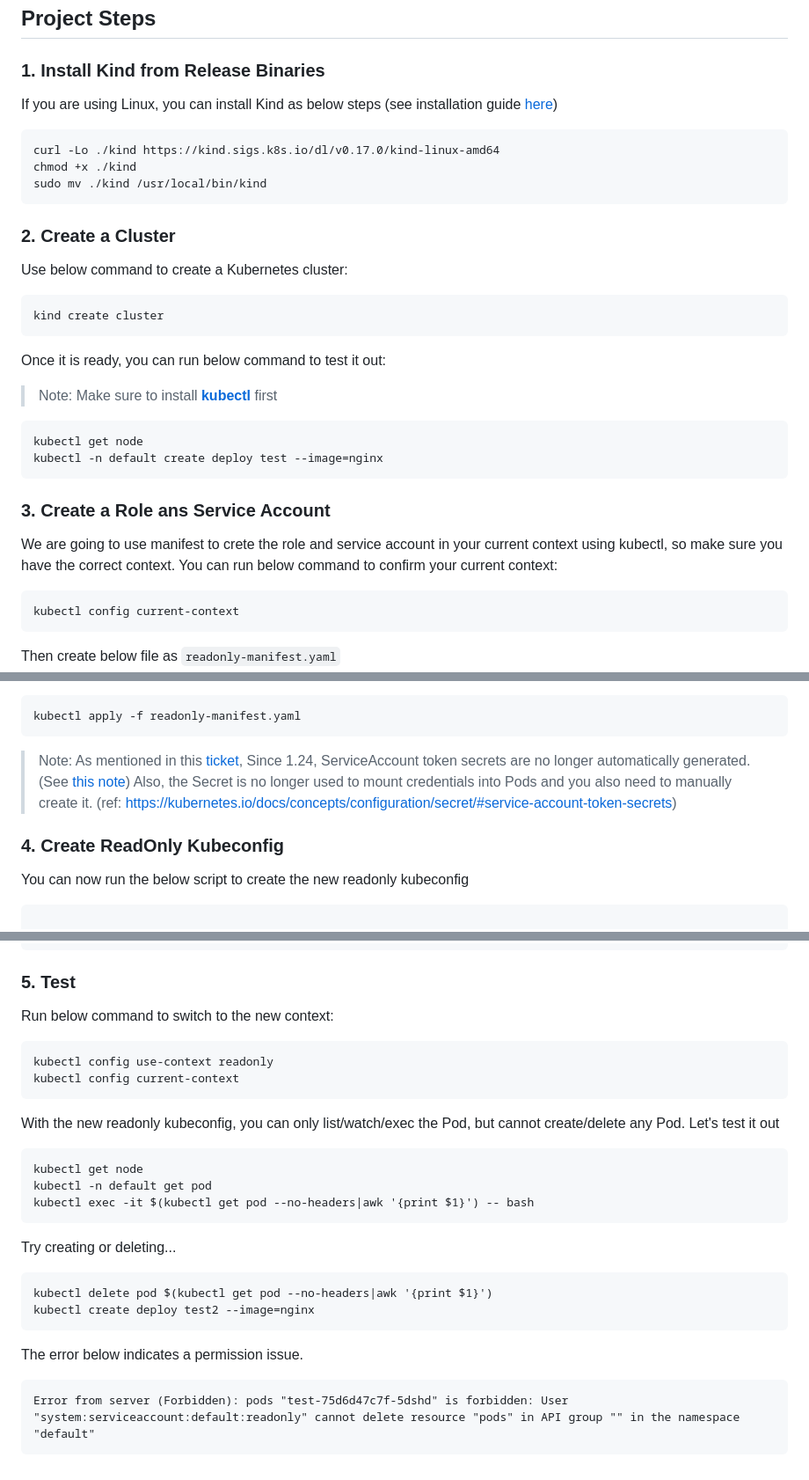
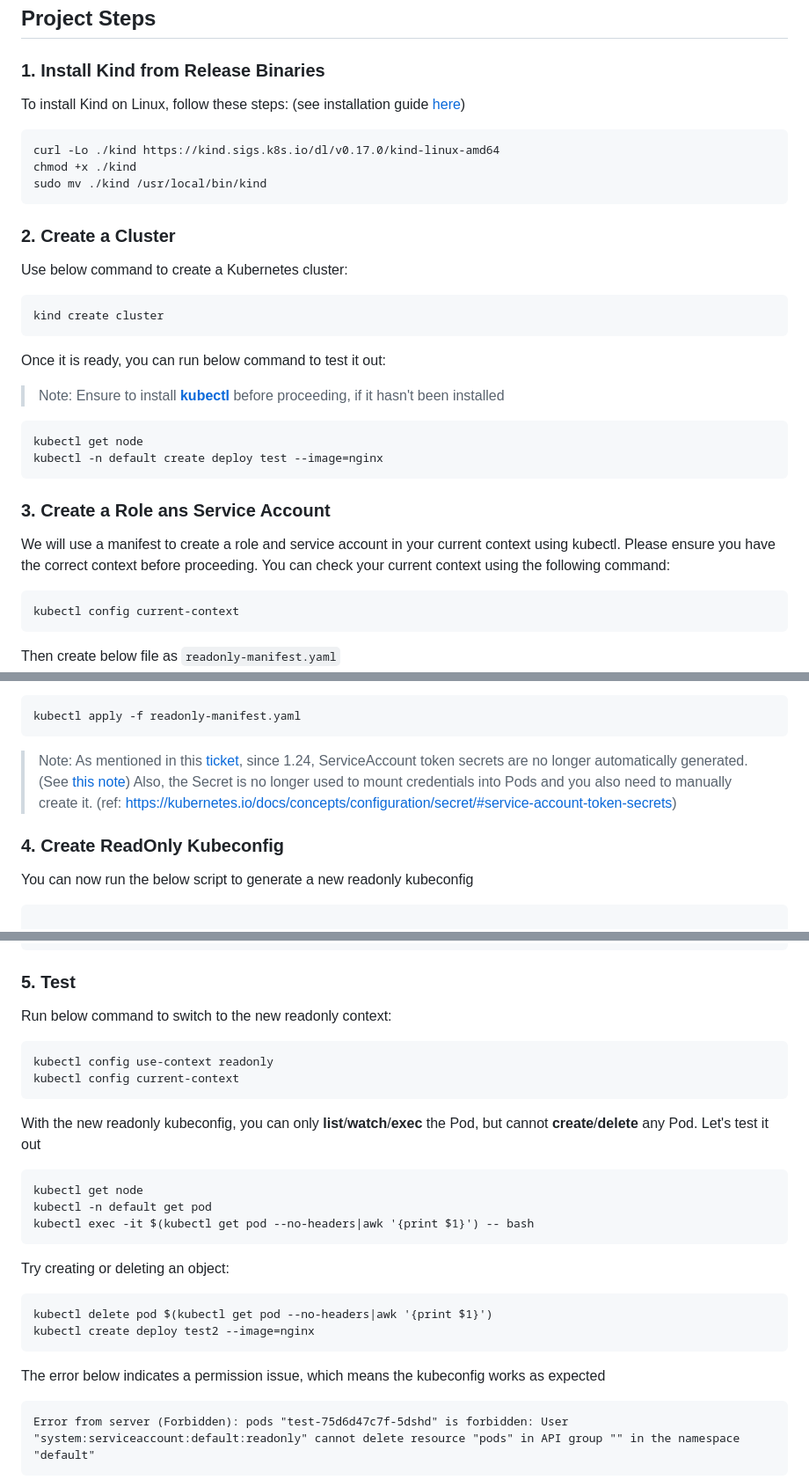
Before and after one commit to chance2021/devopsdaydayup, a Markdown page: 011-KinDKubeconfigRBACConfiguration/README.md, 3 parts joined by grey strips. Shown at 88% size. Rendered like a GitHub page.

Commit message:
Update format

````diff
--- a/011-KinDKubeconfigRBACConfiguration/README.md
+++ b/011-KinDKubeconfigRBACConfiguration/README.md
@@ -18,7 +19,7 @@
 ## <a name="project_steps">Project Steps</a>
 
 ### 1. Install Kind from Release Binaries
-If you are using Linux, you can install Kind as below steps (see installation guide [here](https://kind.sigs.k8s.io/docs/user/quick-start/))
+To install Kind on Linux, follow these steps: (see installation guide [here](https://kind.sigs.k8s.io/docs/user/quick-start/))
 ```
 curl -Lo ./kind https://kind.sigs.k8s.io/dl/v0.17.0/kind-linux-amd64
 chmod +x ./kind
@@ -30,13 +31,13 @@ Use below command to create a Kubernetes cluster:
 kind create cluster
 ```
 Once it is ready, you can run below command to test it out:
-> Note: Make sure to install [**kubectl**](https://www.google.com/search?channel=fs&client=ubuntu&q=install+kubectl+) first
+> Note: Ensure to install [**kubectl**](https://www.google.com/search?channel=fs&client=ubuntu&q=install+kubectl+) before proceeding, if it hasn't been installed
 ```
 kubectl get node
 kubectl -n default create deploy test --image=nginx
 ```
 ### 3. Create a Role ans Service Account
-We are going to use manifest to crete the role and service account in your current context using kubectl, so make sure you have the correct context. You can run below command to confirm your current context:
+We will use a manifest to create a role and service account in your current context using kubectl. Please ensure you have the correct context before proceeding. You can check your current context using the following command:
 ```
 kubectl config current-context
 ```
@@ -112,11 +113,11 @@ Apply the manifest file:
 ```
 kubectl apply -f readonly-manifest.yaml
 ```
-> Note: As mentioned in this [ticket](https://stackoverflow.com/questions/72256006/service-account-secret-is-not-listed-how-to-fix-it), Since 1.24, ServiceAccount token secrets are no longer automatically generated. (See [this note](https://github.com/kubernetes/kubernetes/blob/master/CHANGELOG/CHANGELOG-1.24.md#urgent-upgrade-notes))
+> Note: As mentioned in this [ticket](https://stackoverflow.com/questions/72256006/service-account-secret-is-not-listed-how-to-fix-it), since 1.24, ServiceAccount token secrets are no longer automatically generated. (See [this note](https://github.com/kubernetes/kubernetes/blob/master/CHANGELOG/CHANGELOG-1.24.md#urgent-upgrade-notes))
 Also, the Secret is no longer used to mount credentials into Pods and you also need to manually create it. (ref: https://kubernetes.io/docs/concepts/configuration/secret/#service-account-token-secrets)
 
 ### 4. Create ReadOnly Kubeconfig
-You can now run the below script to create the new readonly kubeconfig
+You can now run the below script to generate a new readonly kubeconfig
 ```
 
 server=$(kubectl config view --minify --output jsonpath='{.clusters[*].cluster.server}')
@@ -186,23 +187,23 @@ mv /tmp/merged-config ~/.kube/config
 ```
 
 ### 5. Test
-Run below command to switch to the new context:
+Run below command to switch to the new readonly context:
 ```
 kubectl config use-context readonly
 kubectl config current-context
 ```
-With the new readonly kubeconfig, you can only list/watch/exec the Pod, but cannot create/delete any Pod. Let's test it out
+With the new readonly kubeconfig, you can only **list**/**watch**/**exec** the Pod, but cannot **create**/**delete** any Pod. Let's test it out
 ```
 kubectl get node
 kubectl -n default get pod
 kubectl exec -it $(kubectl get pod --no-headers|awk '{print $1}') -- bash
 ```
-Try creating or deleting...
+Try creating or deleting an object:
 ```
 kubectl delete pod $(kubectl get pod --no-headers|awk '{print $1}')
 kubectl create deploy test2 --image=nginx
 ```
-The error below indicates a permission issue.
+The error below indicates a permission issue, which means the kubeconfig works as expected
 ```
 Error from server (Forbidden): pods "test-75d6d47c7f-5dshd" is forbidden: User "system:serviceaccount:default:readonly" cannot delete resource "pods" in API group "" in the namespace "default"
 ```
````
Also changed, not shown: other parts of 011-KinDKubeconfigRBACConfiguration/README.md (+2 -1 lines).
